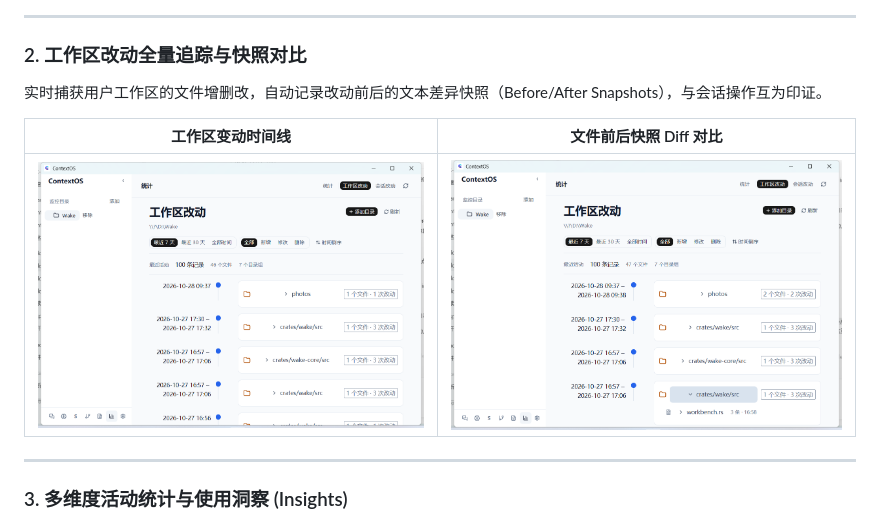
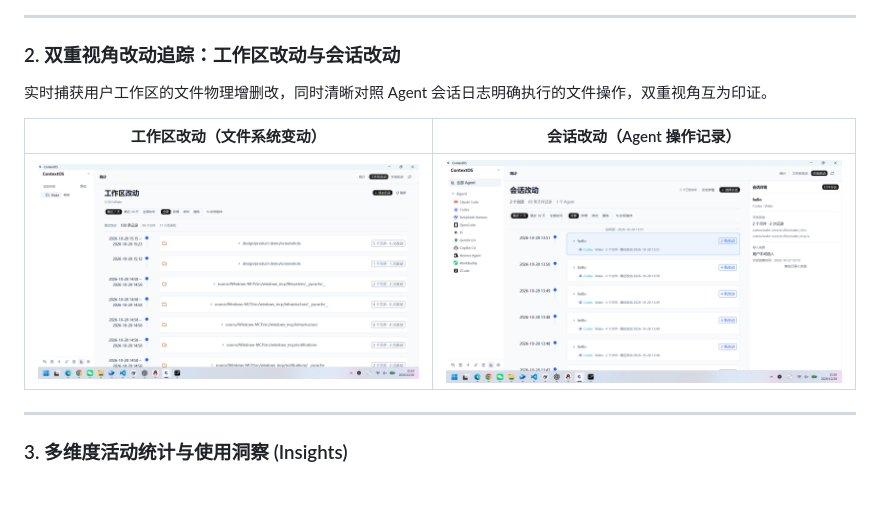
Before and after one commit to KeLe3377/ContextOS, a Markdown page: README.md, the part around the change. Rendered like a GitHub page; pictures changed too: docs/images/02-workspace-changes.png (added), docs/images/02-workspace-timeline.png (deleted), docs/images/03-session-changes.png (added); blank space fills up the shorter version.

Commit message:
docs: update section 2 screenshots with workspace and session changes, format code

```diff
--- a/README.md
+++ b/README.md
@@ -32,12 +32,12 @@
 
 ---
 
-### 2. 工作区改动全量追踪与快照对比
-实时捕获用户工作区的文件增删改，自动记录改动前后的文本差异快照（Before/After Snapshots），与会话操作互为印证。
+### 2. 双重视角改动追踪：工作区改动与会话改动
+实时捕获用户工作区的文件物理增删改，同时清晰对照 Agent 会话日志明确执行的文件操作，双重视角互为印证。
 
-| 工作区变动时间线 | 文件前后快照 Diff 对比 |
+| 工作区改动（文件系统变动） | 会话改动（Agent 操作记录） |
 | :---: | :---: |
-| ![工作区时间线](docs/images/02-workspace-timeline.png) | ![快照对比](docs/images/03-workspace-diff.png) |
+| ![工作区改动](docs/images/02-workspace-changes.png) | ![会话改动](docs/images/03-session-changes.png) |
 
 ---
 
```
Also changed, not shown: 1 other file.
